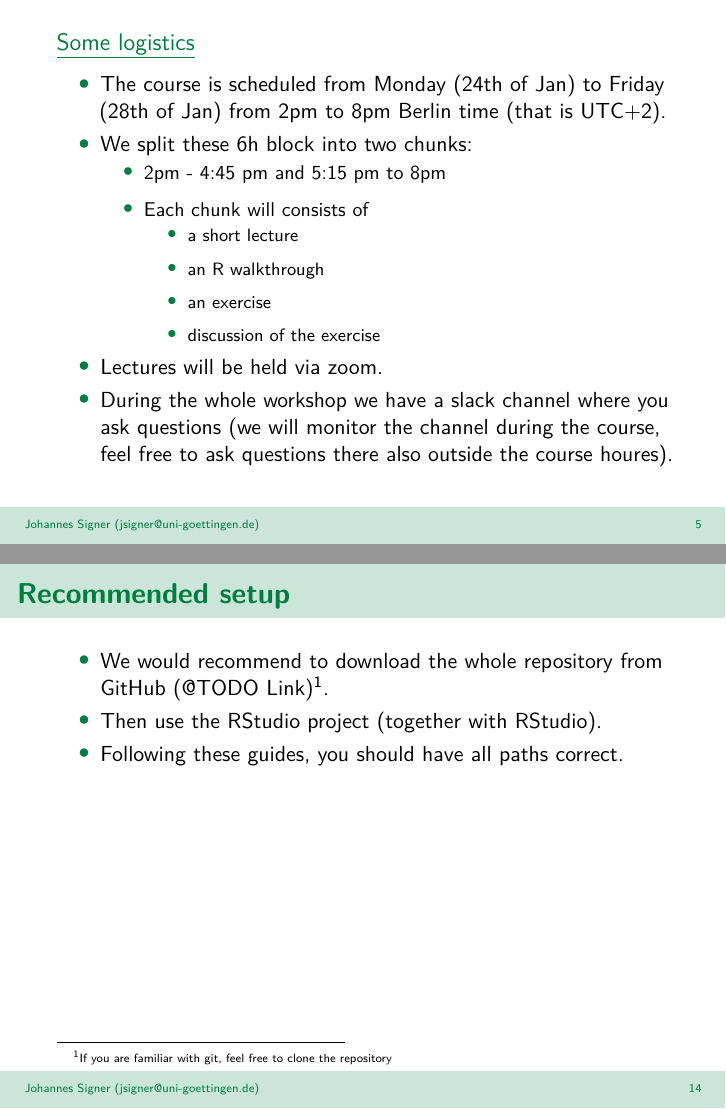
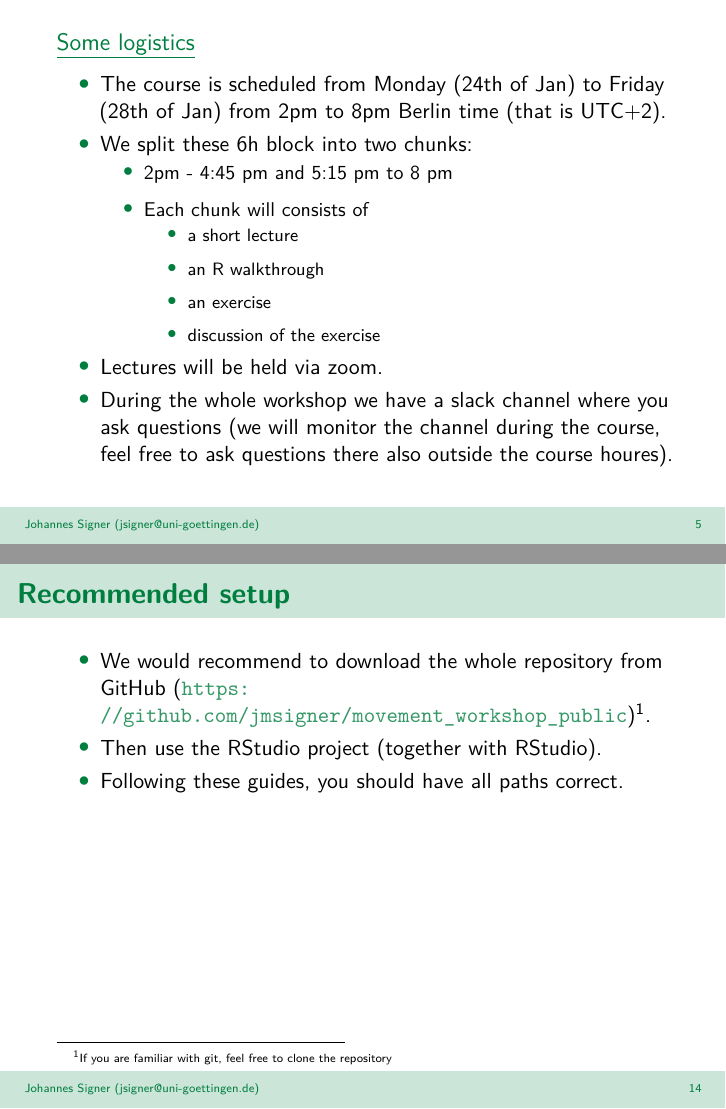
Before and after one commit to jmsigner/movement_workshop_public, LaTeX slides (01 Introduction/01a_lecture.tex): pages 5 and 14 of 59, joined at a grey line. The pictures show the PDF file 01 Introduction/01a_lecture.pdf that the author committed with the source.

Commit message:
minor updates

```diff
--- a/01 Introduction/01a_lecture.tex
+++ b/01 Introduction/01a_lecture.tex
@@ -337,7 +337,7 @@
   \begin{itemize}
   \tightlist
   \item
-    2pm - 4:45 pm and 5:15 pm to 8pm
+    2pm - 4:45 pm and 5:15 pm to 8 pm
   \item
     Each chunk will consists of
 
@@ -563,9 +563,9 @@ Levels: setosa versicolor virginica
 \protect\hypertarget{recommended-setup}{}
 \begin{itemize}
 \item
-  We would recommend to download the whole repository from GitHub (@TODO
-  Link)\footnote<.->{If you are familiar with git, feel free to clone
-    the repository}.
+  We would recommend to download the whole repository from GitHub
+  (\url{https://github.com/jmsigner/movement_workshop_public})\footnote<.->{If
+    you are familiar with git, feel free to clone the repository}.
 \item
   Then use the RStudio project (together with RStudio).
 \item
```
Also changed, not shown: 01 Introduction/01a_lecture.pdf, 01 Introduction/01a_lecture_files/figure-beamer/unnamed-chunk-12-1.png, 1 other file.
